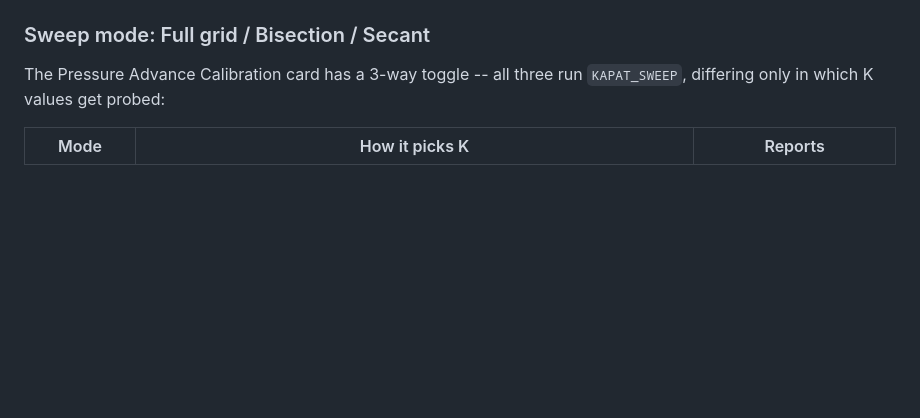
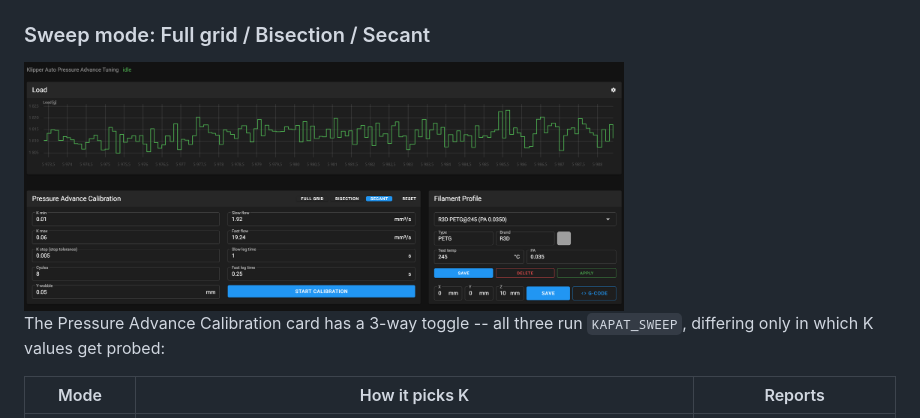
Before and after one commit to vzagranichnyy/KAPAT, a Markdown page: README.md, the part around the change. GitHub-like rendering; pictures changed too: docs/screenshots/mainsail-kapat-sweep-modes.png (added); blank space fills up the shorter version.

Commit message:
README: add sweep-mode toggle screenshot
Co-Authored-By: Claude Sonnet 5 <noreply@anthropic.com>

```diff
--- a/README.md
+++ b/README.md
@@ -57,6 +57,8 @@ Interface Settings → Dashboard:
 <img src="docs/screenshots/mainsail-kapat-settings.png" width="600" alt="Mainsail Interface Settings dialog showing Load, Pressure Advance, and Filament Profile as toggleable dashboard panels">
 
 ### Sweep mode: Full grid / Bisection / Secant
+
+<img src="docs/screenshots/mainsail-kapat-sweep-modes.png" width="600" alt="Pressure Advance Calibration card with the Full grid / Bisection / Secant toggle, Secant selected">
 
 The Pressure Advance Calibration card has a 3-way toggle -- all three
 run `KAPAT_SWEEP`, differing only in which K values get probed:
```
